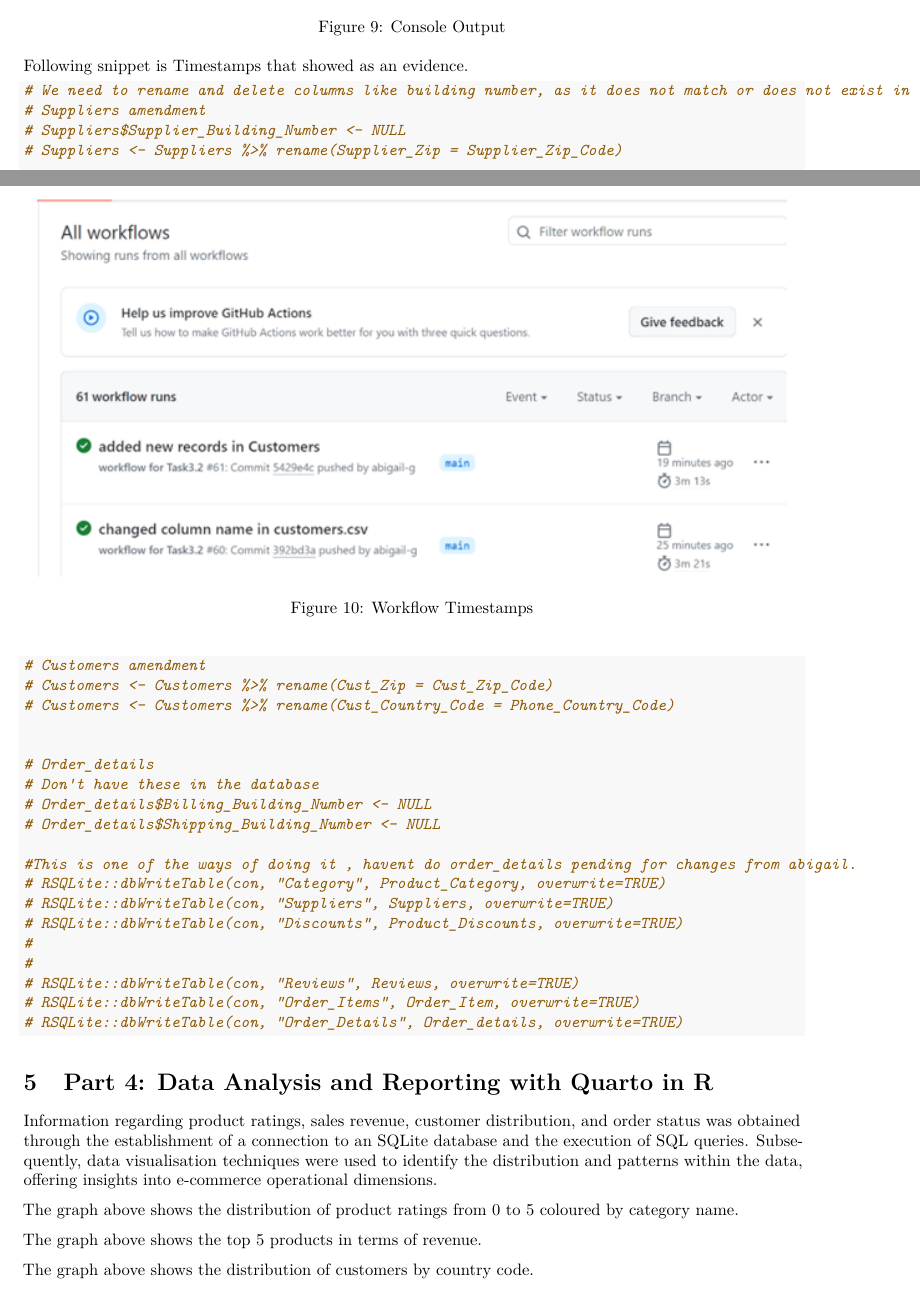
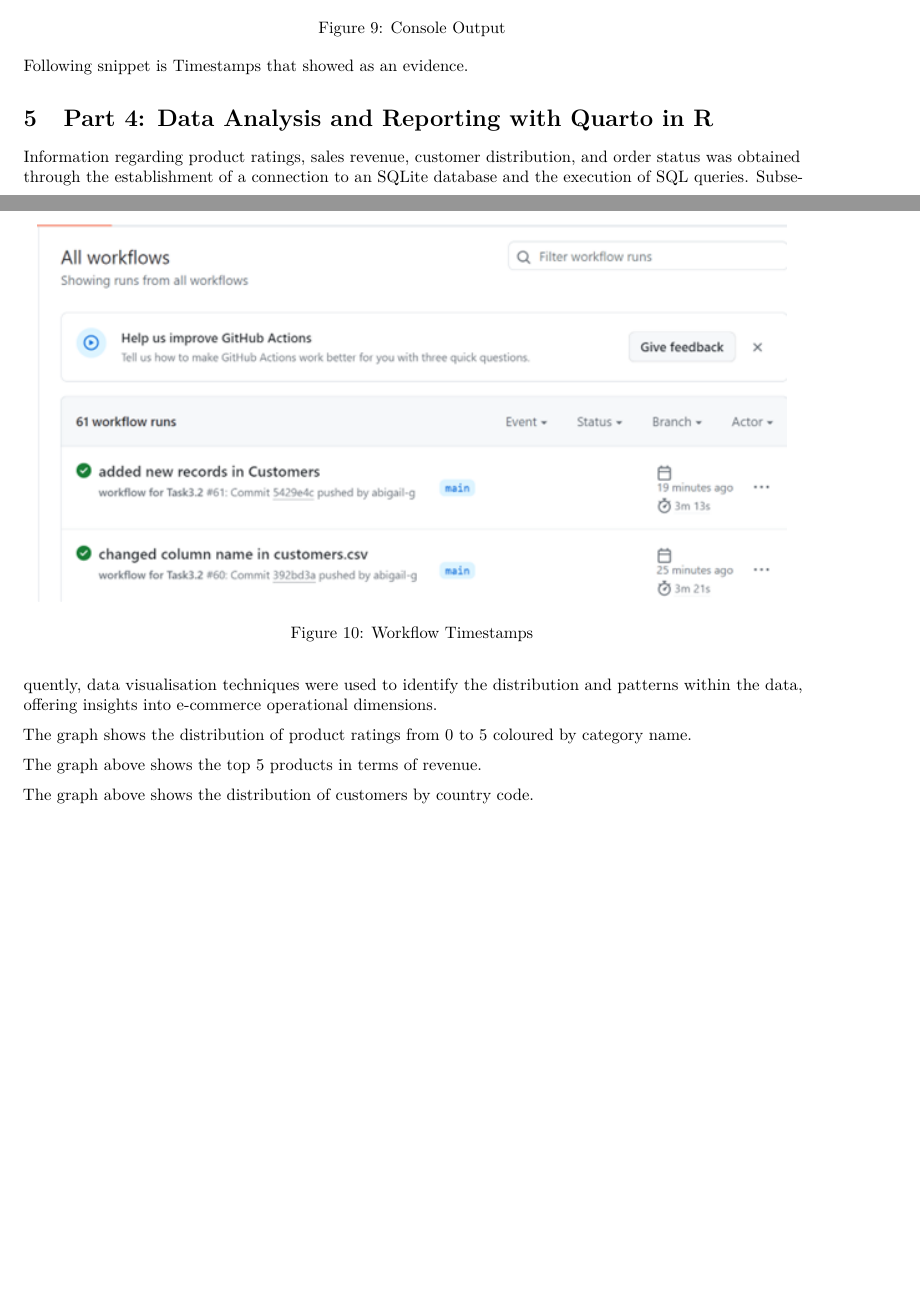
Before and after one commit to abigail-g/E-commerceDB, an R Markdown document (E-commerceDB.Rmd): two parts of pages 12 and 13 of 18, joined at a grey line, cut so that both start at the same text, the shorter picture padded with empty space. Rendered offline with R 4.5, knitr and Pandoc, then LaTeX, with nearby package versions.

Commit message:
Formatting updates

````diff
--- a/E-commerceDB.Rmd
+++ b/E-commerceDB.Rmd
@@ -309,52 +313,26 @@ Following snippet is Timestamps that showed as an evidence.
 
 ![Workflow Timestamps](Images/WorkflowTimestamps.png "Workflow Timestamps")
 
-```{r}
-# We need to rename and delete columns like building number, as it does not match or does not exist in the database
-# Suppliers amendment
-# Suppliers$Supplier_Building_Number <- NULL
-# Suppliers <- Suppliers %>% rename(Supplier_Zip = Supplier_Zip_Code)
-
-# Customers amendment
-# Customers <- Customers %>% rename(Cust_Zip = Cust_Zip_Code)
-# Customers <- Customers %>% rename(Cust_Country_Code = Phone_Country_Code)
-
-
-# Order_details
-# Don't have these in the database
-# Order_details$Billing_Building_Number <- NULL
-# Order_details$Shipping_Building_Number <- NULL
-
-#This is one of the ways of doing it , havent do order_details pending for changes from abigail.
-# RSQLite::dbWriteTable(con, "Category", Product_Category, overwrite=TRUE)
-# RSQLite::dbWriteTable(con, "Suppliers", Suppliers, overwrite=TRUE)
-# RSQLite::dbWriteTable(con, "Discounts", Product_Discounts, overwrite=TRUE)
-#
-#
-# RSQLite::dbWriteTable(con, "Reviews", Reviews, overwrite=TRUE)
-# RSQLite::dbWriteTable(con, "Order_Items", Order_Item, overwrite=TRUE)
-# RSQLite::dbWriteTable(con, "Order_Details", Order_details, overwrite=TRUE)
-```
-
 
 # Part 4: Data Analysis and Reporting with Quarto in R
 
+<p> ![Distribution of Product Ratings by Category](Images/Product_Rating_By_Category.jpeg "Distribution of Product Ratings by Category")</p>
+
 <p> Information regarding product ratings, sales revenue, customer distribution, and order status was obtained through the establishment of a connection to an SQLite database and the execution of SQL queries. Subsequently, data visualisation techniques were used to identify the distribution and patterns within the data, offering insights into e-commerce operational dimensions.</p>
-
-![Distribution of Product Ratings by Category](Images/Product_Rating_By_Category.jpeg "Distribution of Product Ratings by Category")
-
-The graph above shows the distribution of product ratings from 0 to 5 coloured by category name.
 
 
 ![Top 5 Products by Revenue](Images/Top_5_Products_Revenue.png "Top 5 Products by Revenue")
 
+The graph shows the distribution of product ratings from 0 to 5 coloured by category name.
+
+
 The graph above shows the top 5 products in terms of revenue.
 
-![Distribution of Customers by Country Code](Images/Cust_Country_Code_Distribution.png "Distribution of Customers by Country Code")
+<p> ![Distribution of Customers by Country Code](Images/Cust_Country_Code_Distribution.png "Distribution of Customers by Country Code")</p>
 
 The graph above shows the distribution of customers by country code.
 
-![Order Status Count](Images/Order_Status_Distribution.png "Order Status Count")
+<p> ![Order Status Count](Images/Order_Status_Distribution.png "Order Status Count") </p>
 
 The graph above shows the order status count of shipped, processing, delivered and cancelled orders.
 
````
Also changed, not shown: E-commerceDB.Rmd (8 more changed lines).
